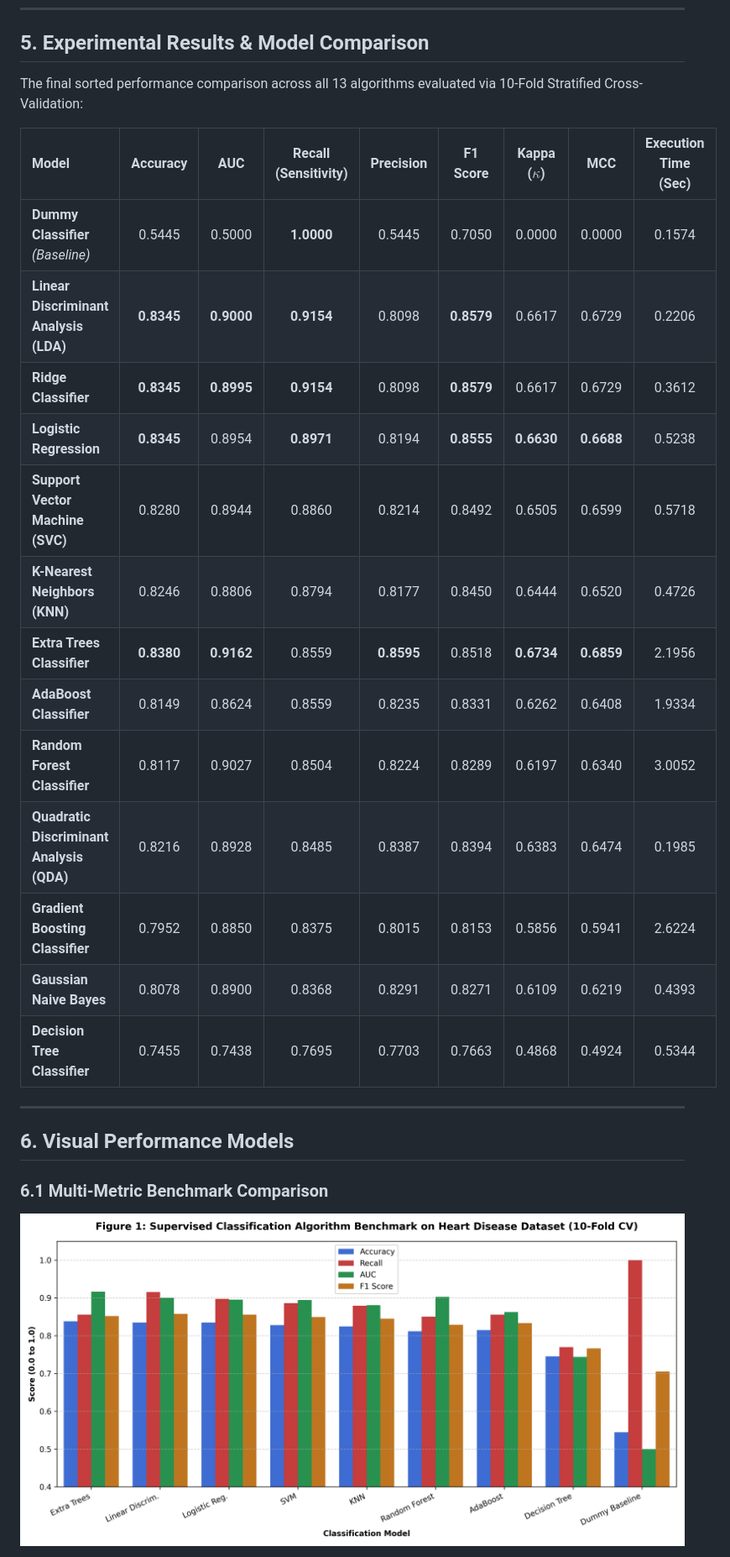
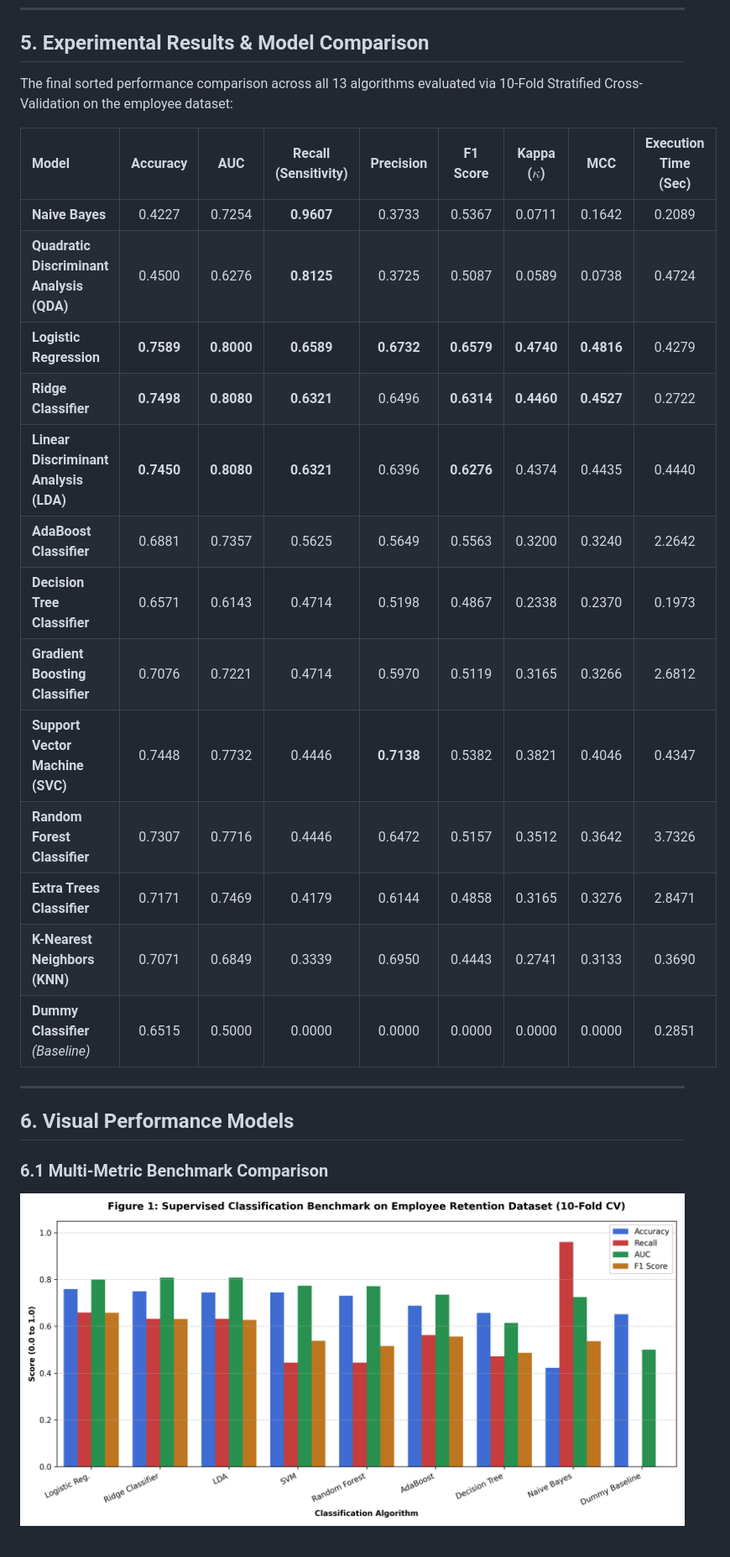
Before and after one commit to GLITXHY9999/meetra_core, a Markdown page: Classification_Experiment_1_4_Report.md, the part around the change printed below. Shown: that part at 84% size. Drawn GitHub-style; pictures changed too: classification_insights/01_model_comparison_benchmark.png.

```diff
--- a/Classification_Experiment_1_4_Report.md
+++ b/Classification_Experiment_1_4_Report.md
@@ -88,23 +89,23 @@ To provide a rigorous 360-degree performance evaluation, the following seven eva
 
 ## 5. Experimental Results & Model Comparison
 
-The final sorted performance comparison across all 13 algorithms evaluated via 10-Fold Stratified Cross-Validation:
+The final sorted performance comparison across all 13 algorithms evaluated via 10-Fold Stratified Cross-Validation on the employee dataset:
 
 | Model | Accuracy | AUC | Recall (Sensitivity) | Precision | F1 Score | Kappa ($\kappa$) | MCC | Execution Time (Sec) |
 | :--- | :---: | :---: | :---: | :---: | :---: | :---: | :---: | :---: |
-| **Dummy Classifier** *(Baseline)* | 0.5445 | 0.5000 | **1.0000** | 0.5445 | 0.7050 | 0.0000 | 0.0000 | 0.1574 |
-| **Linear Discriminant Analysis (LDA)** | **0.8345** | **0.9000** | **0.9154** | 0.8098 | **0.8579** | 0.6617 | 0.6729 | 0.2206 |
-| **Ridge Classifier** | **0.8345** | **0.8995** | **0.9154** | 0.8098 | **0.8579** | 0.6617 | 0.6729 | 0.3612 |
-| **Logistic Regression** | **0.8345** | 0.8954 | **0.8971** | 0.8194 | **0.8555** | **0.6630** | **0.6688** | 0.5238 |
-| **Support Vector Machine (SVC)** | 0.8280 | 0.8944 | 0.8860 | 0.8214 | 0.8492 | 0.6505 | 0.6599 | 0.5718 |
-| **K-Nearest Neighbors (KNN)** | 0.8246 | 0.8806 | 0.8794 | 0.8177 | 0.8450 | 0.6444 | 0.6520 | 0.4726 |
-| **Extra Trees Classifier** | **0.8380** | **0.9162** | 0.8559 | **0.8595** | 0.8518 | **0.6734** | **0.6859** | 2.1956 |
-| **AdaBoost Classifier** | 0.8149 | 0.8624 | 0.8559 | 0.8235 | 0.8331 | 0.6262 | 0.6408 | 1.9334 |
-| **Random Forest Classifier** | 0.8117 | 0.9027 | 0.8504 | 0.8224 | 0.8289 | 0.6197 | 0.6340 | 3.0052 |
-| **Quadratic Discriminant Analysis (QDA)** | 0.8216 | 0.8928 | 0.8485 | 0.8387 | 0.8394 | 0.6383 | 0.6474 | 0.1985 |
-| **Gradient Boosting Classifier** | 0.7952 | 0.8850 | 0.8375 | 0.8015 | 0.8153 | 0.5856 | 0.5941 | 2.6224 |
-| **Gaussian Naive Bayes** | 0.8078 | 0.8900 | 0.8368 | 0.8291 | 0.8271 | 0.6109 | 0.6219 | 0.4393 |
-| **Decision Tree Classifier** | 0.7455 | 0.7438 | 0.7695 | 0.7703 | 0.7663 | 0.4868 | 0.4924 | 0.5344 |
+| **Naive Bayes** | 0.4227 | 0.7254 | **0.9607** | 0.3733 | 0.5367 | 0.0711 | 0.1642 | 0.2089 |
+| **Quadratic Discriminant Analysis (QDA)** | 0.4500 | 0.6276 | **0.8125** | 0.3725 | 0.5087 | 0.0589 | 0.0738 | 0.4724 |
+| **Logistic Regression** | **0.7589** | **0.8000** | **0.6589** | **0.6732** | **0.6579** | **0.4740** | **0.4816** | 0.4279 |
+| **Ridge Classifier** | **0.7498** | **0.8080** | **0.6321** | 0.6496 | **0.6314** | **0.4460** | **0.4527** | 0.2722 |
+| **Linear Discriminant Analysis (LDA)** | **0.7450** | **0.8080** | **0.6321** | 0.6396 | **0.6276** | 0.4374 | 0.4435 | 0.4440 |
+| **AdaBoost Classifier** | 0.6881 | 0.7357 | 0.5625 | 0.5649 | 0.5563 | 0.3200 | 0.3240 | 2.2642 |
+| **Decision Tree Classifier** | 0.6571 | 0.6143 | 0.4714 | 0.5198 | 0.4867 | 0.2338 | 0.2370 | 0.1973 |
+| **Gradient Boosting Classifier** | 0.7076 | 0.7221 | 0.4714 | 0.5970 | 0.5119 | 0.3165 | 0.3266 | 2.6812 |
+| **Support Vector Machine (SVC)** | 0.7448 | 0.7732 | 0.4446 | **0.7138** | 0.5382 | 0.3821 | 0.4046 | 0.4347 |
+| **Random Forest Classifier** | 0.7307 | 0.7716 | 0.4446 | 0.6472 | 0.5157 | 0.3512 | 0.3642 | 3.7326 |
+| **Extra Trees Classifier** | 0.7171 | 0.7469 | 0.4179 | 0.6144 | 0.4858 | 0.3165 | 0.3276 | 2.8471 |
+| **K-Nearest Neighbors (KNN)** | 0.7071 | 0.6849 | 0.3339 | 0.6950 | 0.4443 | 0.2741 | 0.3133 | 0.3690 |
+| **Dummy Classifier** *(Baseline)* | 0.6515 | 0.5000 | 0.0000 | 0.0000 | 0.0000 | 0.0000 | 0.0000 | 0.2851 |
 
 ---
 
```
Also changed, not shown: other parts of Classification_Experiment_1_4_Report.md (+39 -39 lines), classification_insights/02_roc_curves.png, classification_insights/03_confusion_matrix.png, classification_insights/04_feature_coefficients.png, 1 other file.
